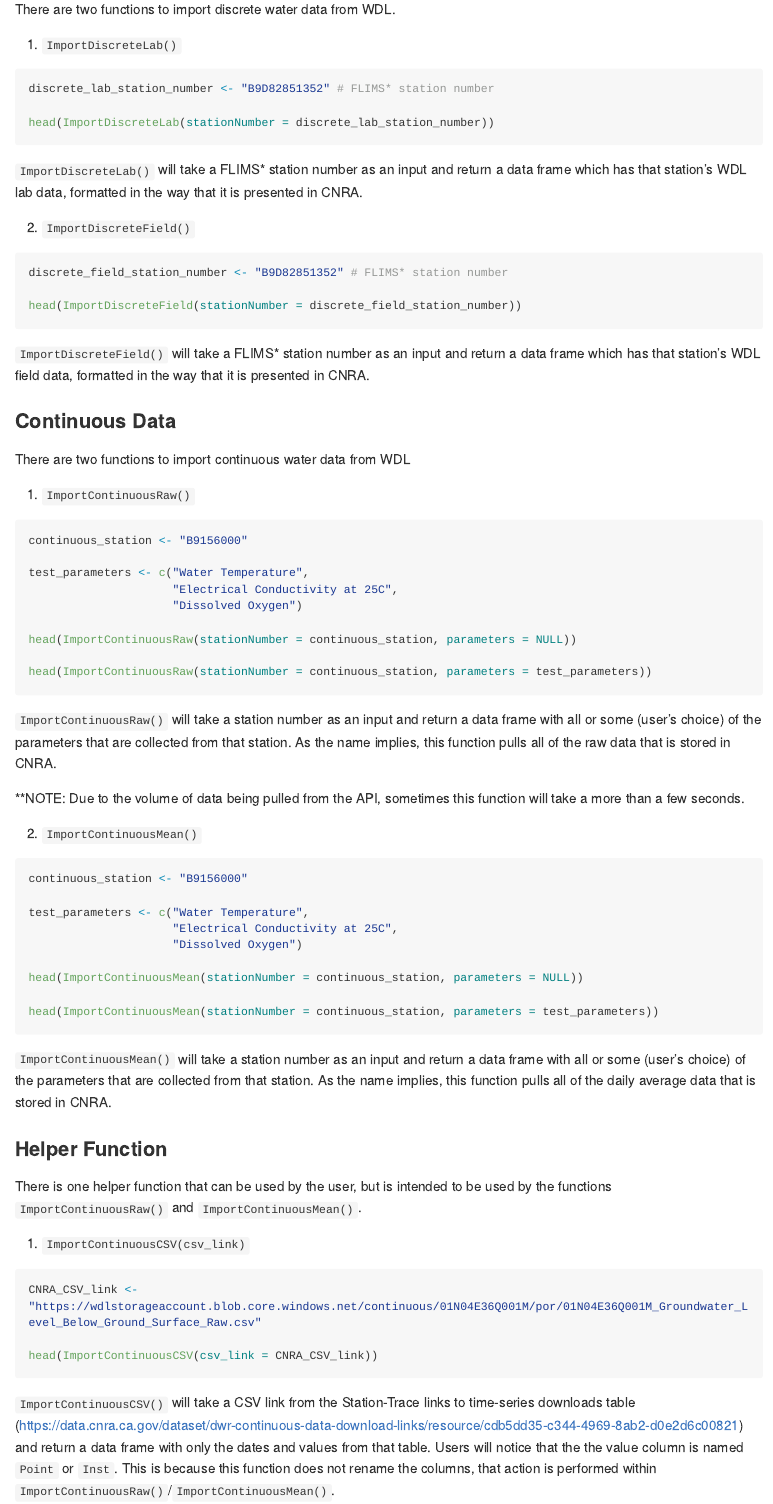
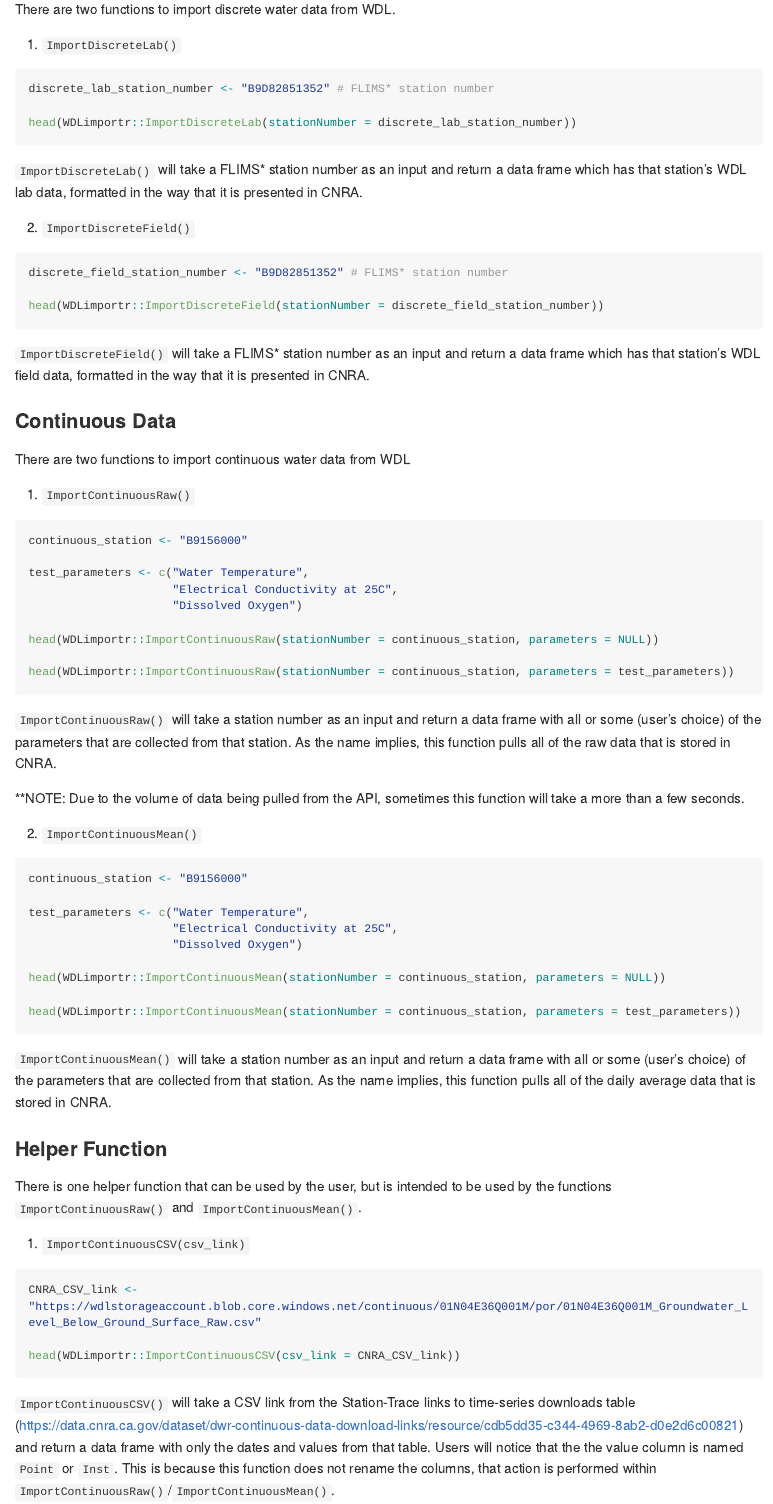
Before and after one commit to EMRR-DISE/WDLimportr, an R Markdown document (README.Rmd): the page in a window 1100 px wide, from 1090 px down. The pictures show the output file README.md that the author committed with the source, drawn offline in the style of GitHub; long lines of code are wrapped.

Commit message:
Updating readme to represent  usage --Beta

````diff
--- a/README.Rmd
+++ b/README.Rmd
@@ -67,7 +67,7 @@ There are two functions to import discrete water data from WDL.
 ```{r eval=FALSE}
 discrete_lab_station_number <- "B9D82851352" # FLIMS* station number
 
-head(ImportDiscreteLab(stationNumber = discrete_lab_station_number))
+head(WDLimportr::ImportDiscreteLab(stationNumber = discrete_lab_station_number))
 ```
 
 `ImportDiscreteLab()` will take a FLIMS* station number as an input and return a data frame which has that station's WDL lab data, formatted in the way that it is presented in CNRA.
@@ -76,7 +76,7 @@ head(ImportDiscreteLab(stationNumber = discrete_lab_station_number))
 ```{r eval=FALSE}
 discrete_field_station_number <- "B9D82851352" # FLIMS* station number
 
-head(ImportDiscreteField(stationNumber = discrete_field_station_number))
+head(WDLimportr::ImportDiscreteField(stationNumber = discrete_field_station_number))
 ```
 
 `ImportDiscreteField()` will take a FLIMS* station number as an input and return a data frame which has that station's WDL field data, formatted in the way that it is presented in CNRA.
@@ -92,9 +92,9 @@ test_parameters <- c("Water Temperature",
                      "Electrical Conductivity at 25C",
                      "Dissolved Oxygen")
 
-head(ImportContinuousRaw(stationNumber = continuous_station, parameters = NULL))
+head(WDLimportr::ImportContinuousRaw(stationNumber = continuous_station, parameters = NULL))
 
-head(ImportContinuousRaw(stationNumber = continuous_station, parameters = test_parameters))
+head(WDLimportr::ImportContinuousRaw(stationNumber = continuous_station, parameters = test_parameters))
 ```
 
 `ImportContinuousRaw()` will take a station number as an input and return a data frame with all or some (user's choice) of the parameters that are collected from that station. As the name implies, this function pulls all of the raw data that is stored in CNRA.
@@ -109,9 +109,9 @@ test_parameters <- c("Water Temperature",
                      "Electrical Conductivity at 25C",
                      "Dissolved Oxygen")
 
-head(ImportContinuousMean(stationNumber = continuous_station, parameters = NULL))
+head(WDLimportr::ImportContinuousMean(stationNumber = continuous_station, parameters = NULL))
 
-head(ImportContinuousMean(stationNumber = continuous_station, parameters = test_parameters))
+head(WDLimportr::ImportContinuousMean(stationNumber = continuous_station, parameters = test_parameters))
 ```
 
 `ImportContinuousMean()` will take a station number as an input and return a data frame with all or some (user's choice) of the parameters that are collected from that station. As the name implies, this function pulls all of the daily average data that is stored in CNRA.
@@ -123,7 +123,7 @@ There is one helper function that can be used by the user, but is intended to be
 ```{r eval=FALSE}
 CNRA_CSV_link <- "https://wdlstorageaccount.blob.core.windows.net/continuous/01N04E36Q001M/por/01N04E36Q001M_Groundwater_Level_Below_Ground_Surface_Raw.csv"
 
-head(ImportContinuousCSV(csv_link = CNRA_CSV_link))
+head(WDLimportr::ImportContinuousCSV(csv_link = CNRA_CSV_link))
 ```
 
 `ImportContinuousCSV()` will take a CSV link from the Station-Trace links to time-series downloads table (https://data.cnra.ca.gov/dataset/dwr-continuous-data-download-links/resource/cdb5dd35-c344-4969-8ab2-d0e2d6c00821) and return a data frame with only the dates and values from that table. Users will notice that the the value column is named `Point` or `Inst`. This is because this function does not rename the columns, that action is performed within `ImportContinuousRaw()`/`ImportContinuousMean()`.
````
Also changed, not shown: README.md.
